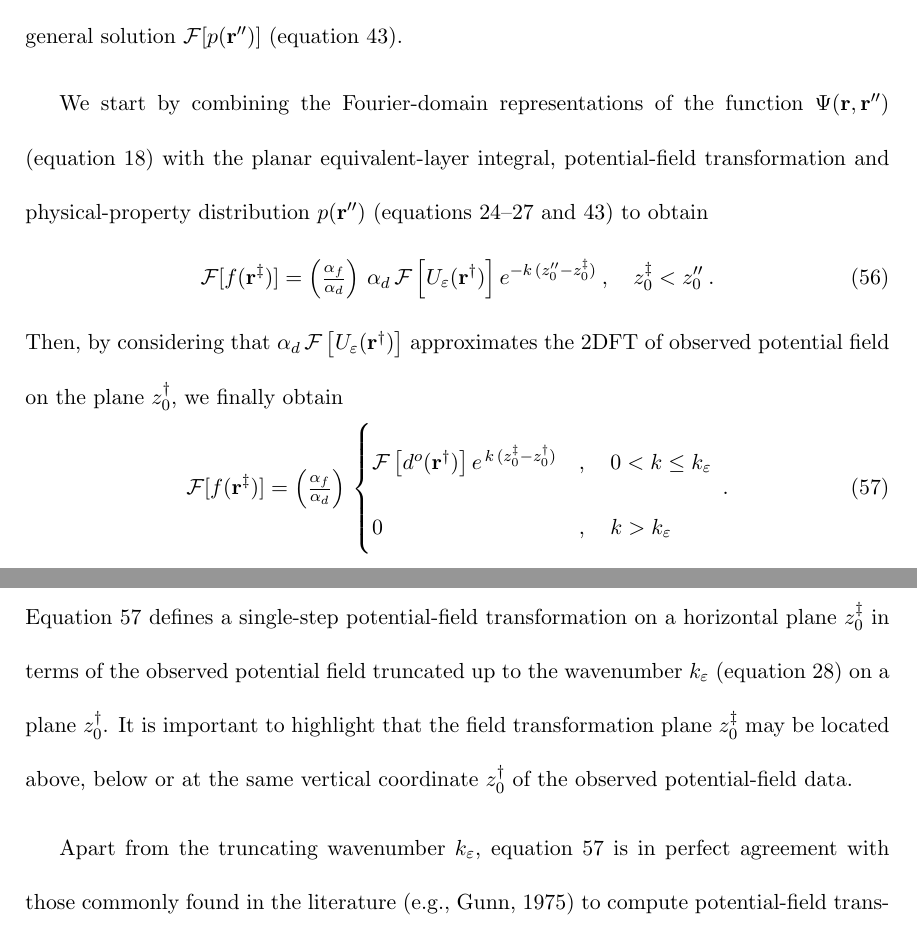
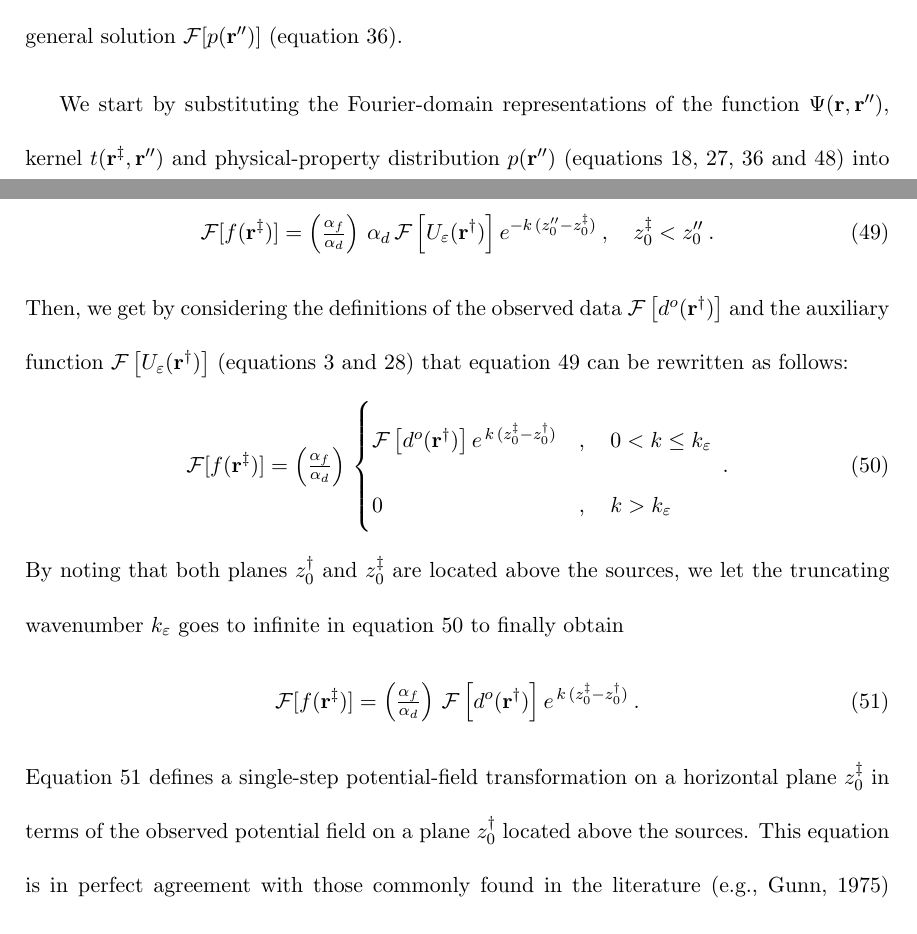
Before and after one commit to birocoles/planar-eqlayer-theory, a LaTeX document (manuscript/manuscript.tex, which reads manuscript/solutions_eqlayer_integral.tex): two parts of pages 22 and 23 of 42 before the commit and two parts of pages 20 and 21 of 42 after it, joined at a grey line, cut so that both start at the same text. The pictures show the PDF file manuscript/manuscript.pdf that the author committed with the source.

Commit message:
change section titles and review single-step transformation

```diff
--- a/manuscript/solutions_eqlayer_integral.tex
+++ b/manuscript/solutions_eqlayer_integral.tex
@@ -119 +112,0 @@ the squared absolute value of
-$\alpha(\ell,\hat{\mathbf{u}}) \, \alpha(m,\hat{\mathbf{v}}) \, \alpha(n,\hat{\mathbf{w}})$,
@@ -123 +112,0 @@ To do this, we first convert the wavenumber $k_{x}$ and $k_{y}$ to polar coordin
-$k_{x} = k \, \cos\theta$, $k_{y} = k \, \sin\theta$ and $k = \sqrt{k_{x}^{2} + k_{y}^{2}}$
@@ -189,3 +112,0 @@ $z^{\dagger}_{0} < z^{t}_{0}$ located above the sources satisfies
-	\vert \mathcal{F} [ U(\mathbf{r}^{\dagger}) ] \vert \le
-	\frac{e^{- k \, \Delta z}}{k} \, \Omega \: ,
-	\: \quad \Delta z = z^{t}_{0} - z^{\dagger}_{0} > 0 \: .
@@ -467,11 +362,11 @@ $f(\mathbf{r})$ for a predefined kernel $t(\mathbf{r}, \mathbf{r}'')$ (equation
 Here, we show that an alternative single-step approach for computing potential-field transformations can be
 deduced from the general solution $\mathcal{F} [ p(\mathbf{r}'') ]$ (equation \ref{eq:p-Fourier}).
 
-We start by combining the Fourier-domain representations of the function
-$\Psi(\mathbf{r}, \mathbf{r}'')$ (equation \ref{eq:Psi-Fourier}) with the
-planar equivalent-layer integral, potential-field transformation and physical-property distribution
-$p(\mathbf{r}'')$ (equations \ref{eq:eqlayer-integral-Fourier}--\ref{eq:kernel-transformation-Fourier} and
-\ref{eq:p-Fourier}) to obtain
+We start by substituting the Fourier-domain representations of the function
+$\Psi(\mathbf{r}, \mathbf{r}'')$, kernel $t(\mathbf{r}^{\ddagger}, \mathbf{r}'')$ and
+physical-property distribution $p(\mathbf{r}'')$
+(equations \ref{eq:Psi-Fourier}, \ref{eq:kernel-transformation-Fourier}, \ref{eq:p-Fourier} and \ref{eq:alpha-t-generic})
+into the potential-field transformation (equation \ref{eq:transformed-field-integral-Fourier}) to obtain
 \begin{equation}
 	\mathcal{F} [ f(\mathbf{r}^{\ddagger}) ] =
 	\left( \tfrac{\alpha_{f}}{\alpha_{d}} \right) \, \alpha_{d} \, \mathcal{F} \left[ U_{\varepsilon}(\mathbf{r}^{\dagger}) \right]
@@ -479,9 +374,10 @@ $p(\mathbf{r}'')$ (equations \ref{eq:eqlayer-integral-Fourier}--\ref{eq:kernel-t
 	\quad z^{\ddagger}_{0} < z''_{0} \: .
 	\label{eq:transformed-field-integral-Fourier2}
 \end{equation}
-Then, by considering that
-$\alpha_{d} \, \mathcal{F} \left[ U_{\varepsilon}(\mathbf{r}^{\dagger}) \right]$ approximates the 2DFT of observed potential field
-on the plane $z^{\dagger}_{0}$, we finally obtain
+Then, we get by considering the definitions of the observed data $\mathcal{F} \left[ d^{o}(\mathbf{r}^{\dagger}) \right]$ and
+the auxiliary function $\mathcal{F} \left[ U_{\varepsilon}(\mathbf{r}^{\dagger}) \right]$
+(equations \ref{eq:observed-data-Fourier} and \ref{eq:potential-U-epsilon-Fourier}) that equation
+\ref{eq:transformed-field-integral-Fourier2} can be rewritten as follows:
 \begin{equation}
 	\mathcal{F} [ f(\mathbf{r}^{\ddagger}) ] =
 	\left( \tfrac{\alpha_{f}}{\alpha_{d}} \right) \,
@@ -492,15 +388,20 @@ on the plane $z^{\dagger}_{0}$, we finally obtain
 	\end{cases} \: .
 	\label{eq:transformed-field-integral-Fourier3}
 \end{equation}
-Equation \ref{eq:transformed-field-integral-Fourier3} defines a single-step potential-field transformation
-on a horizontal plane $z^{\ddagger}_{0}$ in terms of the observed potential field truncated up to the
-wavenumber $k_{\varepsilon}$ (equation \ref{eq:potential-U-epsilon-Fourier}) on a plane $z^{\dagger}_{0}$.
-It is important to highlight that the field transformation plane $z^{\ddagger}_{0}$ may be located above,
-below or at the same vertical coordinate $z^{\dagger}_{0}$ of the observed potential-field data.
-
-Apart from the truncating wavenumber $k_{\varepsilon}$, equation \ref{eq:transformed-field-integral-Fourier3} is in perfect
-agreement with those commonly found in the literature \cite[e.g.,][]{gunn1975} to compute potential-field transformations
-in the Fourier domain.
+By noting that both planes $z^{\dagger}_{0}$ and $z^{\ddagger}_{0}$ are located above the sources,
+we let the truncating wavenumber $k_{\varepsilon}$ goes to infinite in equation
+\ref{eq:transformed-field-integral-Fourier3} to finally obtain
+\begin{equation}
+	\mathcal{F} [ f(\mathbf{r}^{\ddagger}) ] =
+	\left( \tfrac{\alpha_{f}}{\alpha_{d}} \right) \, \mathcal{F} \left[ d^{o}(\mathbf{r}^{\dagger}) \right]
+	e^{\, k \, (z^{\ddagger}_{0} - z^{\dagger}_{0})} \: .
+	\label{eq:transformed-field-integral-Fourier4}
+\end{equation}
+Equation \ref{eq:transformed-field-integral-Fourier4} defines a single-step potential-field transformation
+on a horizontal plane $z^{\ddagger}_{0}$ in terms of the observed potential field on a plane $z^{\dagger}_{0}$
+located above the sources.
+This equation is in perfect agreement with those commonly found in the literature \cite[e.g.,][]{gunn1975} to compute
+potential-field transformations in the Fourier domain.
 It is important to bear in mind that this single-step approach for potential-field transformation
 does not bring any substantially new concept.
 On the other hand, this approach establishes a theoretical link between potential-field transformations made via
@@ -932,8 +833,8 @@ $\alpha_{d} \equiv \alpha(1, \hat{\mathbf{u}}) \, \alpha(1, \hat{\mathbf{v}})$ (
 \ref{eq:diff-operators-generic}),
 where $\hat{\mathbf{u}}$ defines the constant direction of the main geomagnetic
 field at the study area and $\hat{\mathbf{v}}$ the constant total-magnetization direction of the sources.
-Then, by considering that the plane containing the observed data $d^{o}(\mathbf{r}^{\dagger})$ coincides with the
-plane where the transformed field $f(\mathbf{r}^{\ddagger})$ is computed, equation \ref{eq:transformed-field-integral-Fourier3}
+Then, by considering that the plane $z^{\dagger}_{0}$ containing the observed data $d^{o}(\mathbf{r}^{\dagger})$ coincides with the
+plane $z^{\ddagger}_{0}$ where the transformed field $f(\mathbf{r}^{\ddagger})$ is computed, equation \ref{eq:transformed-field-integral-Fourier4}
 reduces to that commonly used in the literature \citep[e.g., ][ p. 331]{blakely1996} to perform the RTP in the
 Fourier domain.
 
@@ -948,4 +849,3 @@ where $\mathbf{H}_{\Psi}(\mathbf{r}, \mathbf{r}'')$ is the Hessian matrix \citep
 function $\Psi(\mathbf{r}, \mathbf{r}'')$ (equation \ref{eq:Psi}) and $\hat{\mathbf{h}}$ is a constant unit vector not necessarily equal to
 $\hat{\mathbf{v}}$.
 In this case, we get from equation \ref{eq:p-Fourier} that a solution of the planar equivalent layer
-can be obtained by using $\alpha_{a} \equiv \alpha(1, \hat{\mathbf{u}}) \, \alpha(1, \hat{\mathbf{h}})$
@@ -988,7 +888,10 @@ Note that the physical-property distribution $\mathcal{F} [ p(\mathbf{r}'') ]$ (
 with an arbitrarily magnetized dipole layer leads to potential field transformations (equations
 \ref{eq:transformed-field-integral-space} and \ref{eq:transformed-field-integral-Fourier}) with
 $\alpha_{t}$ (equation \ref{eq:alpha-t-generic}) defined in terms of the complex ratio
-$\nicefrac{\alpha_{a}}{\alpha_{d}}$.
+$\nicefrac{\alpha_{a}}{\alpha_{d}}$, where
+$\alpha_{d} \equiv \alpha(1, \hat{\mathbf{u}}) \, \alpha(1, \hat{\mathbf{v}})$ and
+$\alpha_{a} \equiv \alpha(1, \hat{\mathbf{u}}) \, \alpha(1, \hat{\mathbf{h}})$
+(equation \ref{eq:diff-operators-generic}).
 It means, for example, that the physical-property distribution $\mathcal{F} [ p(\mathbf{r}'') ]$ (equation \ref{eq:p-Fourier-dipoles})
 cannot be used to compute the RTP by using the common approach with $\alpha_{t} = \alpha(2, \hat{\mathbf{z}}) = k^{2}$
 (equations \ref{eq:diff-operators-generic}, \ref{eq:canonical-base-vector} and \ref{eq:alpha-t-generic}).
```
Also changed, not shown: manuscript/appendix_A.tex (added, +103 -0 lines), manuscript/eqlayer_technique.tex (+1 -1 lines), manuscript/manuscript.tex (+3 -8 lines), manuscript/planar_eqlayer_integral.tex (+1 -1 lines), manuscript/manuscript.pdf, manuscript/solutions_eqlayer_integral.tex (110 more changed lines).
